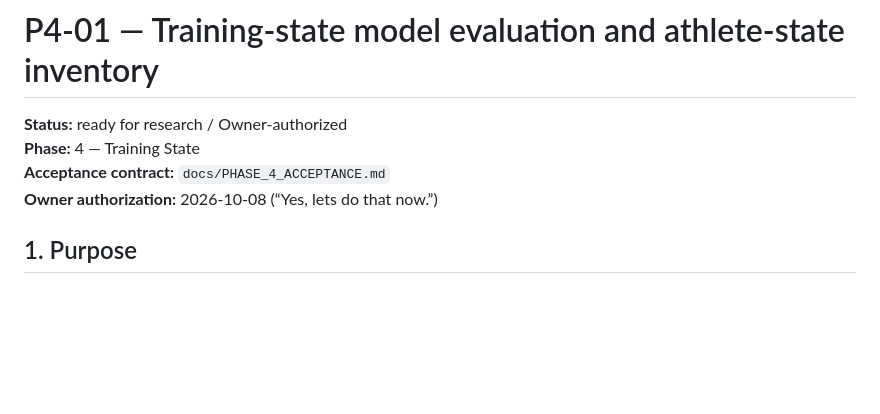
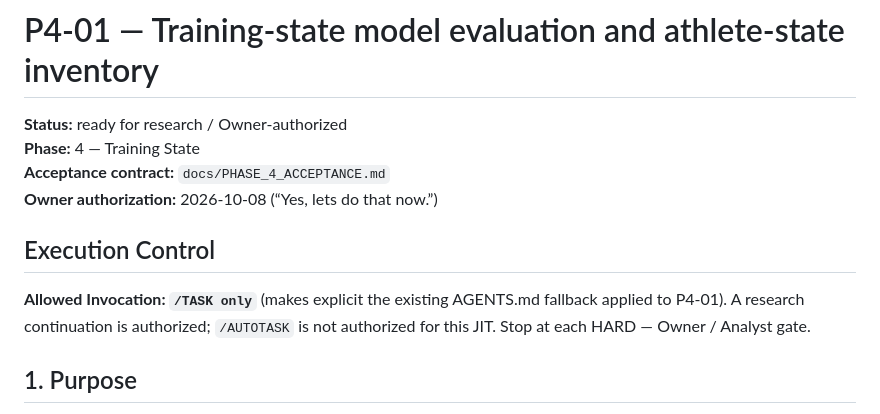
Before and after one commit to k14krug/my_strava, a Markdown page: docs/tasks/P4-01.md, the part around one of its changes. Rendered like a GitHub page; blank space fills up the shorter version.

Commit message:
Authorize P4-01 bounded Sauce gap-correction comparison

```diff
--- a/docs/tasks/P4-01.md
+++ b/docs/tasks/P4-01.md
@@ -4,6 +4,12 @@
 **Phase:** 4 — Training State
 **Acceptance contract:** `docs/PHASE_4_ACCEPTANCE.md`
 **Owner authorization:** 2026-10-08 (“Yes, lets do that now.”)
+
+## Execution Control
+
+**Allowed Invocation: `/TASK only`** (makes explicit the existing AGENTS.md
+fallback applied to P4-01). A research continuation is authorized; `/AUTOTASK`
+is not authorized for this JIT. Stop at each HARD — Owner / Analyst gate.
 
 ## 1. Purpose
 
```
Also changed, not shown: other parts of docs/tasks/P4-01.md (+83 -0 lines).
